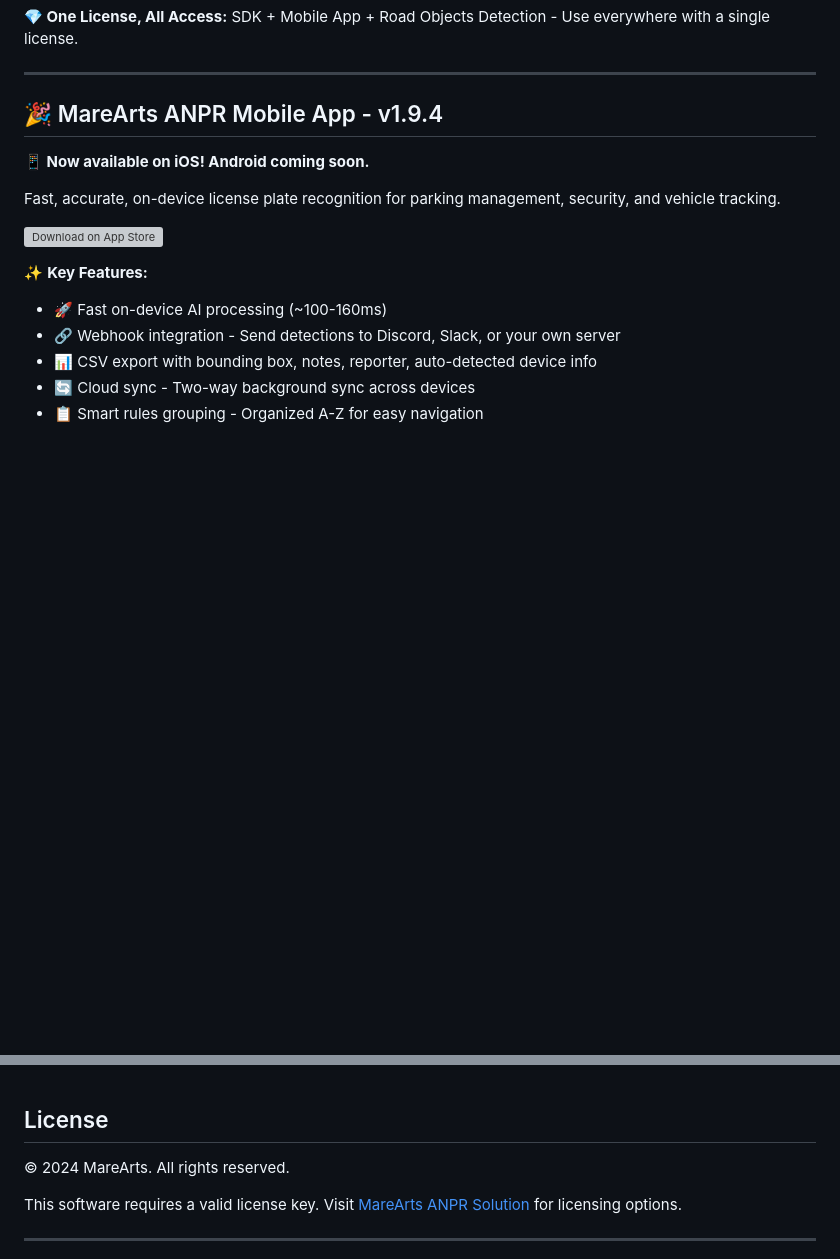
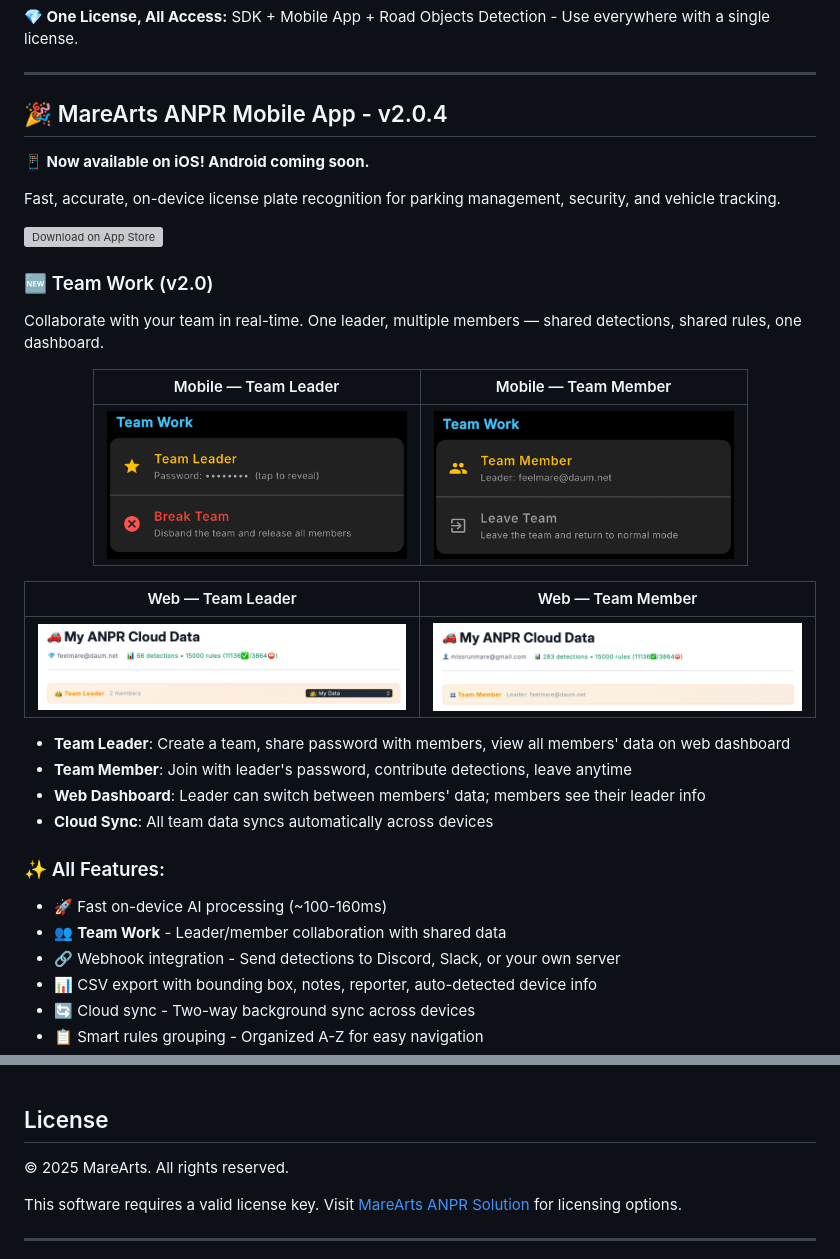
Before and after one commit to MareArts/MareArts-ANPR, a Markdown page: README.md, 2 parts joined by grey strips. Rendered like a GitHub page; pictures changed too: mobile_app/mobile_teamleader.png (added), mobile_app/mobile_teammember.png (added), mobile_app/web_teamleader.png (added); blank space fills up the shorter version; grey boxes are pictures that could not be loaded.

```diff
--- a/README.md
+++ b/README.md
@@ -23,7 +23,7 @@ Automatic Number Plate Recognition (ANPR) SDK for multiple regions with GPU acce
 
 ---
 
-## 🎉 MareArts ANPR Mobile App - v1.9.4
+## 🎉 MareArts ANPR Mobile App - v2.0.4
 
 **📱 Now available on iOS! Android coming soon.**
 
@@ -31,8 +31,30 @@ Fast, accurate, on-device license plate recognition for parking management, secu
 
 [![Download on App Store](https://developer.apple.com/assets/elements/badges/download-on-the-app-store.svg)](https://apps.apple.com/us/app/marearts-anpr/id6753904859)
 
-✨ **Key Features:**
+### 🆕 Team Work (v2.0)
+
+Collaborate with your team in real-time. One leader, multiple members — shared detections, shared rules, one dashboard.
+
+<div align="center">
+
+| Mobile — Team Leader | Mobile — Team Member |
+|:---:|:---:|
+| <img src="https://raw.githubusercontent.com/MareArts/MareArts-ANPR/main/mobile_app/mobile_teamleader.png" alt="Team Leader" width="300"/> | <img src="https://raw.githubusercontent.com/MareArts/MareArts-ANPR/main/mobile_app/mobile_teammember.png" alt="Team Member" width="300"/> |
+
+| Web — Team Leader | Web — Team Member |
+|:---:|:---:|
+| <img src="https://raw.githubusercontent.com/MareArts/MareArts-ANPR/main/mobile_app/web_teamleader.png" alt="Web Team Leader" width="400"/> | <img src="https://raw.githubusercontent.com/MareArts/MareArts-ANPR/main/mobile_app/web_teammember.png" alt="Web Team Member" width="400"/> |
+
+</div>
+
+- **Team Leader**: Create a team, share password with members, view all members' data on web dashboard
+- **Team Member**: Join with leader's password, contribute detections, leave anytime
+- **Web Dashboard**: Leader can switch between members' data; members see their leader info
+- **Cloud Sync**: All team data syncs automatically across devices
+
+### ✨ All Features:
 - 🚀 Fast on-device AI processing (~100-160ms)
+- 👥 **Team Work** - Leader/member collaboration with shared data
 - 🔗 Webhook integration - Send detections to Discord, Slack, or your own server
 - 📊 CSV export with bounding box, notes, reporter, auto-detected device info
 - 🔄 Cloud sync - Two-way background sync across devices
@@ -304,7 +326,7 @@ Explore our AI toolkit:
 
 ## License
 
-© 2024 MareArts. All rights reserved.
+© 2025 MareArts. All rights reserved.
 
 This software requires a valid license key. Visit [MareArts ANPR Solution](https://www.marearts.com/products/anpr) for licensing options.
 
```
Also changed, not shown: mobile_app/README.md (+51 -1 lines).
